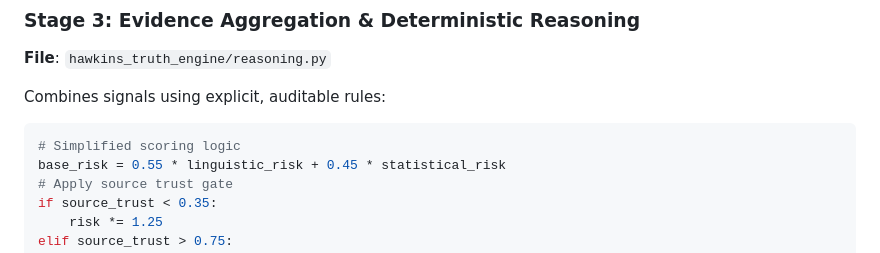
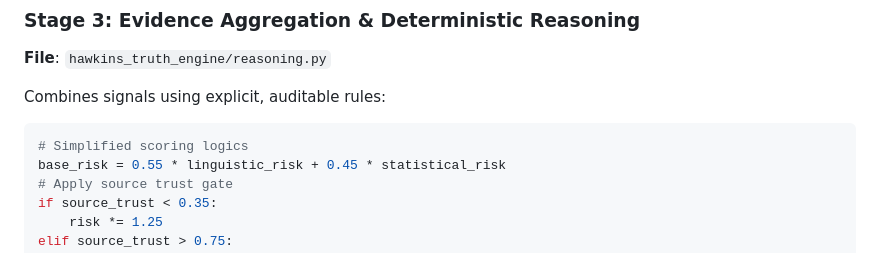
Before and after one commit to krishna-086/KT2640_Kairotic, a Markdown page: README.md, the part around the change. GitHub-like rendering.

````diff
--- a/README.md
+++ b/README.md
@@ -262,7 +262,7 @@ Four independent analyzers process the Document in parallel:
 Combines signals using explicit, auditable rules:
 
 ```python
-# Simplified scoring logic
+# Simplified scoring logics
 base_risk = 0.55 * linguistic_risk + 0.45 * statistical_risk
 # Apply source trust gate
 if source_trust < 0.35:
````
